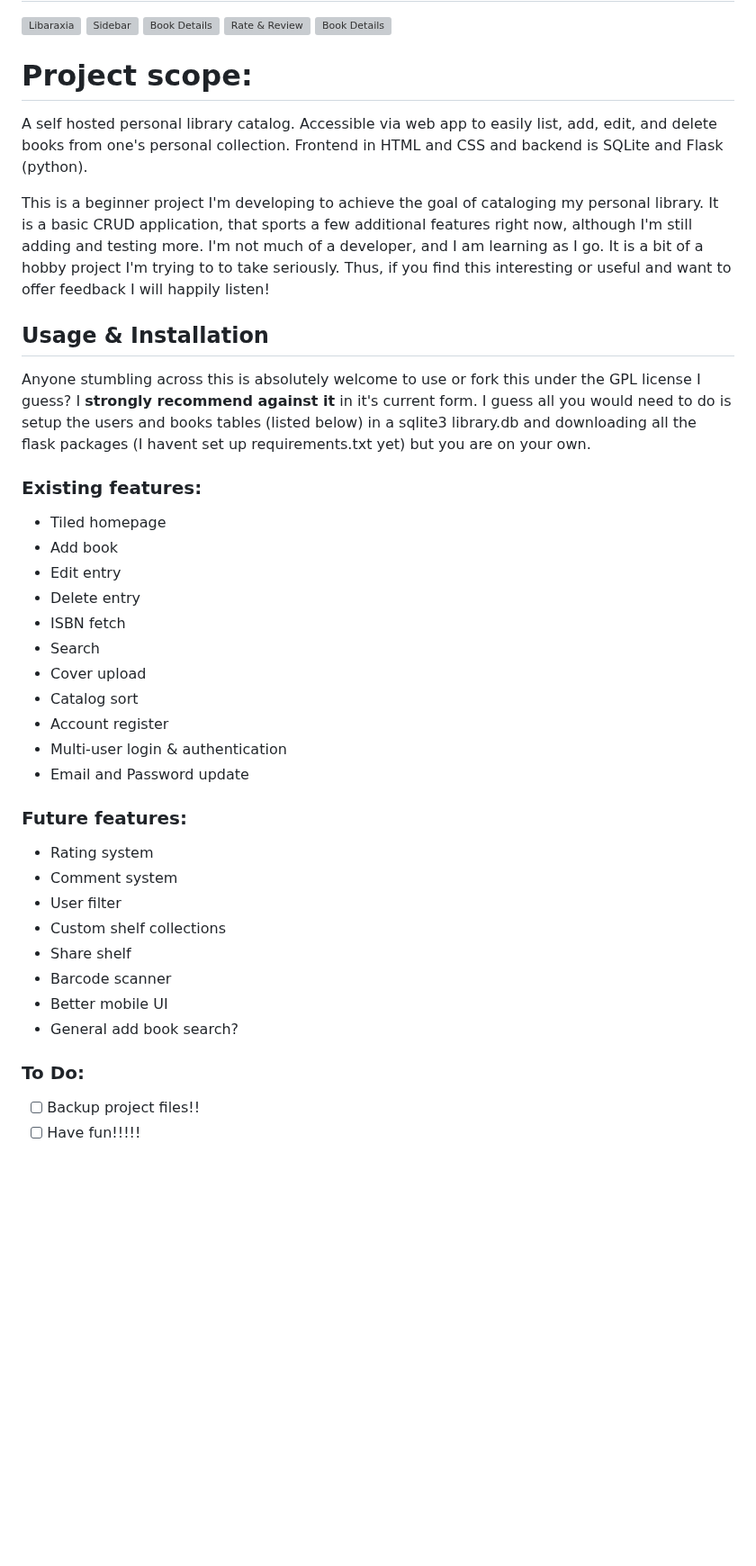
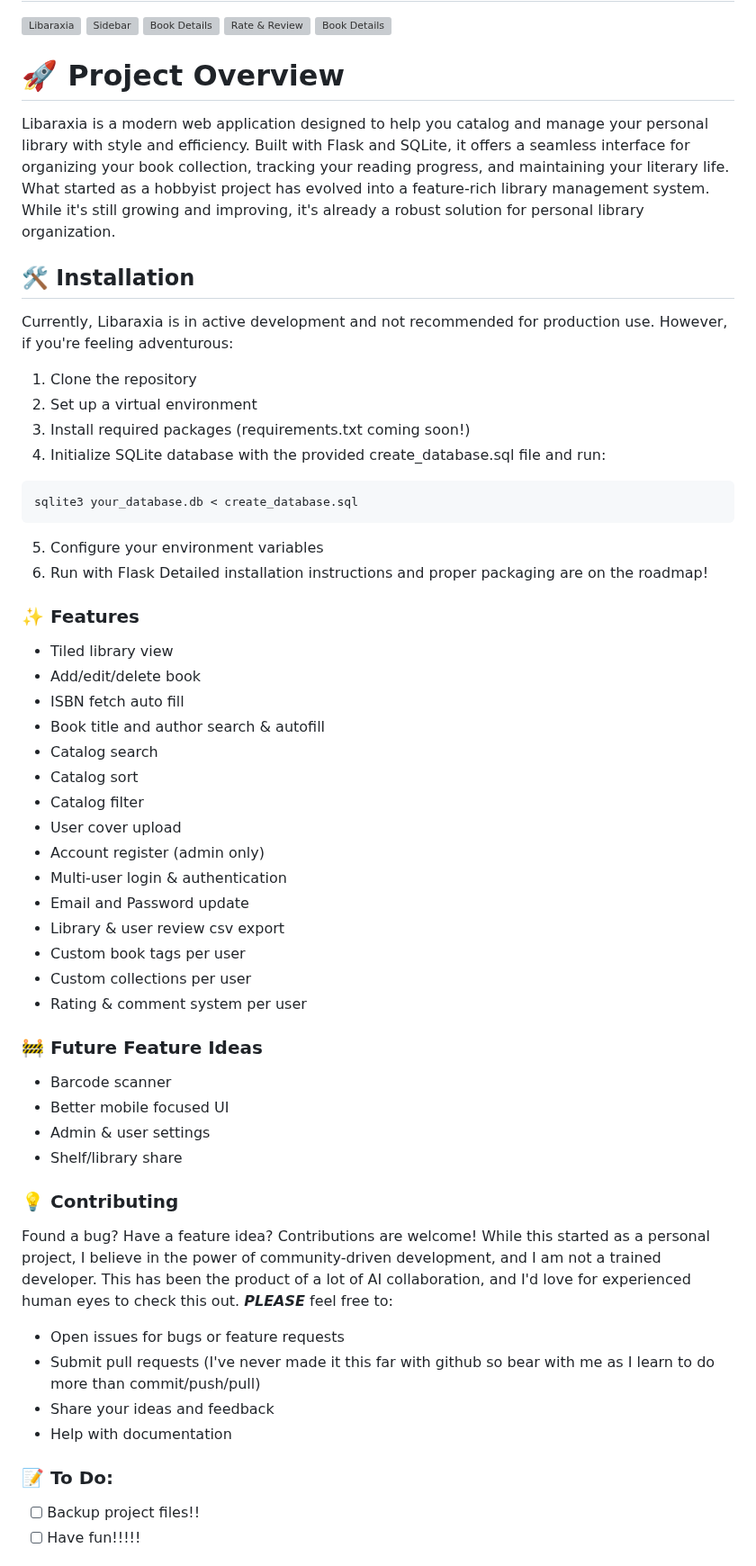
Before and after one commit to philcifone/libaraxia, a Markdown page: README.md, the part around one of its changes. Shown at 90% size. Rendered like a GitHub page; blank space fills up the shorter version; grey boxes are pictures that could not be loaded.

````diff
--- a/README.md
+++ b/README.md
@@ -7,40 +7,61 @@
 ![Rate & Review](static/git/libaraxiaRateReview.png)
 ![Book Details](static/git/libaraxiaProfile.png)
 
-# Project scope:
+# 🚀 Project Overview
 
-A self hosted personal library catalog. Accessible via web app to easily list, add, edit, and delete books from one's personal collection. Frontend in HTML and CSS and backend is SQLite and Flask (python).
+Libaraxia is a modern web application designed to help you catalog and manage your personal library with style and efficiency. Built with Flask and SQLite, it offers a seamless interface for organizing your book collection, tracking your reading progress, and maintaining your literary life. What started as a hobbyist project has evolved into a feature-rich library management system. While it's still growing and improving, it's already a robust solution for personal library organization.
 
-This is a beginner project I'm developing to achieve the goal of cataloging my personal library. It is a basic CRUD application, that sports a few additional features right now, although I'm still adding and testing more. I'm not much of a developer, and I am learning as I go. It is a bit of a hobby project I'm trying to to take seriously. Thus, if you find this interesting or useful and want to offer feedback I will happily listen!
+## 🛠️ Installation
 
-## Usage & Installation
+Currently, Libaraxia is in active development and not recommended for production use. However, if you're feeling adventurous:
 
-Anyone stumbling across this is absolutely welcome to use or fork this under the GPL license I guess? I **strongly recommend against it** in it's current form. I guess all you would need to do is setup the users and books tables (listed below) in a sqlite3 library.db and downloading all the flask packages (I havent set up requirements.txt yet) but you are on your own.
+1. Clone the repository
+2. Set up a virtual environment
+3. Install required packages (requirements.txt coming soon!)
+4. Initialize SQLite database with the provided create_database.sql file and run:
 
-### Existing features:
-- Tiled homepage
-- Add book
-- Edit entry
-- Delete entry
-- ISBN fetch
-- Search
-- Cover upload
+```shell
+sqlite3 your_database.db < create_database.sql
+```
+
+5. Configure your environment variables
+6. Run with Flask Detailed installation instructions and proper packaging are on the roadmap!
+
+### ✨ Features
+
+- Tiled library view
+- Add/edit/delete book
+- ISBN fetch auto fill
+- Book title and author search & autofill
+- Catalog search
 - Catalog sort
-- Account register
+- Catalog filter
+- User cover upload
+- Account register (admin only)
 - Multi-user login & authentication
 - Email and Password update
+- Library & user review csv export
+- Custom book tags per user
+- Custom collections per user
+- Rating & comment system per user
 
-### Future features:
-- Rating system
-- Comment system
-- User filter
-- Custom shelf collections
-- Share shelf
+### 🚧 Future Feature Ideas
+
 - Barcode scanner
-- Better mobile UI
-- General add book search?
+- Better mobile focused UI
+- Admin & user settings
+- Shelf/library share
 
-### To Do:
+### 💡 Contributing
+
+Found a bug? Have a feature idea? Contributions are welcome! While this started as a personal project, I believe in the power of community-driven development, and I am not a trained developer. This has been the product of a lot of AI collaboration, and I'd love for experienced human eyes to check this out. ***PLEASE*** feel free to:
+
+- Open issues for bugs or feature requests
+- Submit pull requests (I've never made it this far with github so bear with me as I learn to do more than commit/push/pull)
+- Share your ideas and feedback
+- Help with documentation
+
+### 📝 To Do:
 
 - [ ] Backup project files!!
 - [ ] Have fun!!!!!
````
Also changed, not shown: other parts of README.md (+29 -55 lines).
